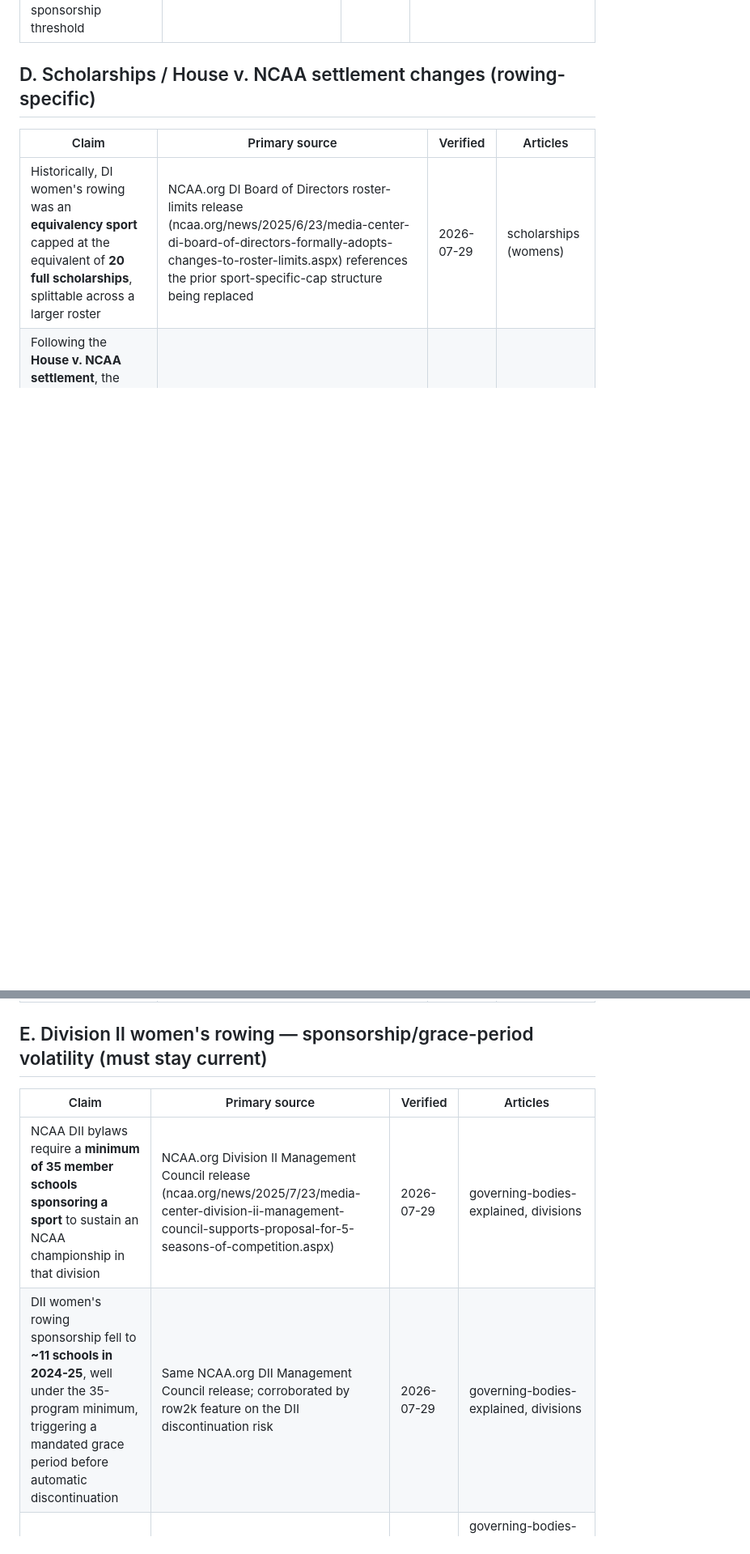
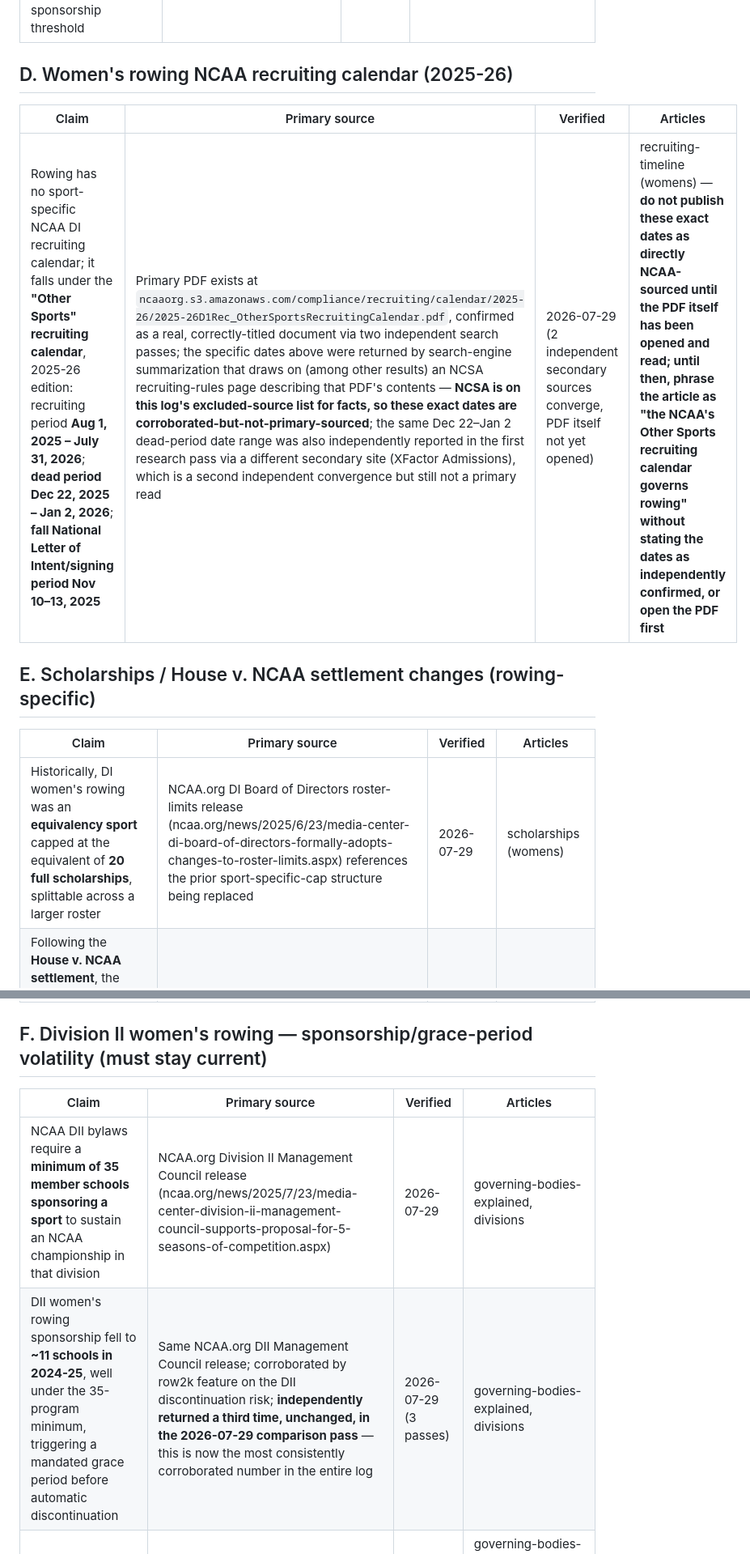
Before and after one commit to GrobeGames/rosterwise.app, a Markdown page: prototypes/research/rowing-fact-log.md, 2 parts joined by grey strips. Shown at 81% size. GitHub-like rendering; blank space fills up the shorter version.

```diff
--- a/prototypes/research/rowing-fact-log.md
+++ b/prototypes/research/rowing-fact-log.md
@@ -48,7 +56,13 @@ NCAA primary before stating the exact number."
 | --- | --- | --- | --- |
 | Women's lightweight rowing is **NCAA-eligibility-governed but its national championship is contested at the IRA regatta**, not a standalone NCAA championship, because too few schools sponsor it to meet the NCAA's championship-sponsorship threshold | irarowing.com championship pages; individual-program athletics releases referencing the IRA women's lightweight championship (e.g. goprincetontigers.com coverage of a 2025 IRA women's lightweight title) | 2026-07-29 | lightweight-vs-openweight — **re-open irarowing.com directly to confirm the exact eligibility/governance language before publishing this as a precise rule; currently sourced to a program athletics release describing the outcome, not to IRA's own rules text** |
 
-## D. Scholarships / House v. NCAA settlement changes (rowing-specific)
+## D. Women's rowing NCAA recruiting calendar (2025-26)
+
+| Claim | Primary source | Verified | Articles |
+| --- | --- | --- | --- |
+| Rowing has no sport-specific NCAA DI recruiting calendar; it falls under the **"Other Sports" recruiting calendar**, 2025-26 edition: recruiting period **Aug 1, 2025 – July 31, 2026**; **dead period Dec 22, 2025 – Jan 2, 2026**; **fall National Letter of Intent/signing period Nov 10–13, 2025** | Primary PDF exists at `ncaaorg.s3.amazonaws.com/compliance/recruiting/calendar/2025-26/2025-26D1Rec_OtherSportsRecruitingCalendar.pdf`, confirmed as a real, correctly-titled document via two independent search passes; the specific dates above were returned by search-engine summarization that draws on (among other results) an NCSA recruiting-rules page describing that PDF's contents — **NCSA is on this log's excluded-source list for facts, so these exact dates are corroborated-but-not-primary-sourced**; the same Dec 22–Jan 2 dead-period date range was also independently reported in the first research pass via a different secondary site (XFactor Admissions), which is a second independent convergence but still not a primary read | 2026-07-29 (2 independent secondary sources converge, PDF itself not yet opened) | recruiting-timeline (womens) — **do not publish these exact dates as directly NCAA-sourced until the PDF itself has been opened and read; until then, phrase the article as "the NCAA's Other Sports recruiting calendar governs rowing" without stating the dates as independently confirmed, or open the PDF first** |
+
+## E. Scholarships / House v. NCAA settlement changes (rowing-specific)
 
 | Claim | Primary source | Verified | Articles |
 | --- | --- | --- | --- |
@@ -56,11 +70,11 @@ NCAA primary before stating the exact number."
 | Following the **House v. NCAA settlement**, the NCAA DI Board of Directors formally replaced sport-specific scholarship caps with **roster-size caps** for schools that opt in, effective 2025-26; **women's rowing's roster cap is reported at 68**, with opted-in schools able to fund scholarships to any rostered athlete up to that cap | ncaa.org/news/2025/6/23/media-center-di-board-of-directors-formally-adopts-changes-to-roster-limits.aspx (structural change, primary); the specific "68" figure corroborated across row2k and multiple sports-business outlets summarizing the settlement's roster-cap table (Tier-2 corroboration for the exact number — **re-confirm the number 68 against the NCAA's own settlement/roster-limit documentation directly before publishing it as a hard figure**) | 2026-07-29 | scholarships (womens), house-settlement cross-link |
 | Opt-in is elective per DI school; **opted-out schools keep the prior structure** (larger rosters, prior scholarship-equivalency cap, no direct revenue sharing) | Same NCAA.org release; corroborated structurally by row2k's school-by-school opt-in tracking piece | 2026-07-29 | scholarships (womens) |
 
-## E. Division II women's rowing — sponsorship/grace-period volatility (must stay current)
+## F. Division II women's rowing — sponsorship/grace-period volatility (must stay current)
 
 | Claim | Primary source | Verified | Articles |
 | --- | --- | --- | --- |
 | NCAA DII bylaws require a **minimum of 35 member schools sponsoring a sport** to sustain an NCAA championship in that division | NCAA.org Division II Management Council release (ncaa.org/news/2025/7/23/media-center-division-ii-management-council-supports-proposal-for-5-seasons-of-competition.aspx) | 2026-07-29 | governing-bodies-explained, divisions |
-| DII women's rowing sponsorship fell to **~11 schools in 2024-25**, well under the 35-program minimum, triggering a mandated grace period before automatic discontinuation | Same NCAA.org DII Management Council release; corroborated by row2k feature on the DII discontinuation risk | 2026-07-29 | governing-bodies-explained, divisions |
+| DII women's rowing sponsorship fell to **~11 schools in 2024-25**, well under the 35-program minimum, triggering a mandated grace period before automatic discontinuation | Same NCAA.org DII Management Council release; corroborated by row2k feature on the DII discontinuation risk; **independently returned a third time, unchanged, in the 2026-07-29 comparison pass** — this is now the most consistently corroborated number in the entire log | 2026-07-29 (3 passes) | governing-bodies-explained, divisions |
 | **New legislation exempting women's rowing (and women's field hockey) from the 35-program minimum was approved at the 2026 NCAA convention**, preserving the DII championship | Cal Poly Humboldt Athletics coverage of the vote ("NCAA D2 Rowing Championship To Continue," Feb 2026), consistent with the NCAA.org DII Management Council release above | 2026-07-29 | governing-bodies-explained, divisions — **this is the single most current-events-sensitive fact in this log; re-verify every season it's referenced, since older secondary content elsewhere on the web may still say DII rowing was "about to be discontinued"** |
 
```
Also changed, not shown: other parts of prototypes/research/rowing-fact-log.md (+45 -12 lines).
